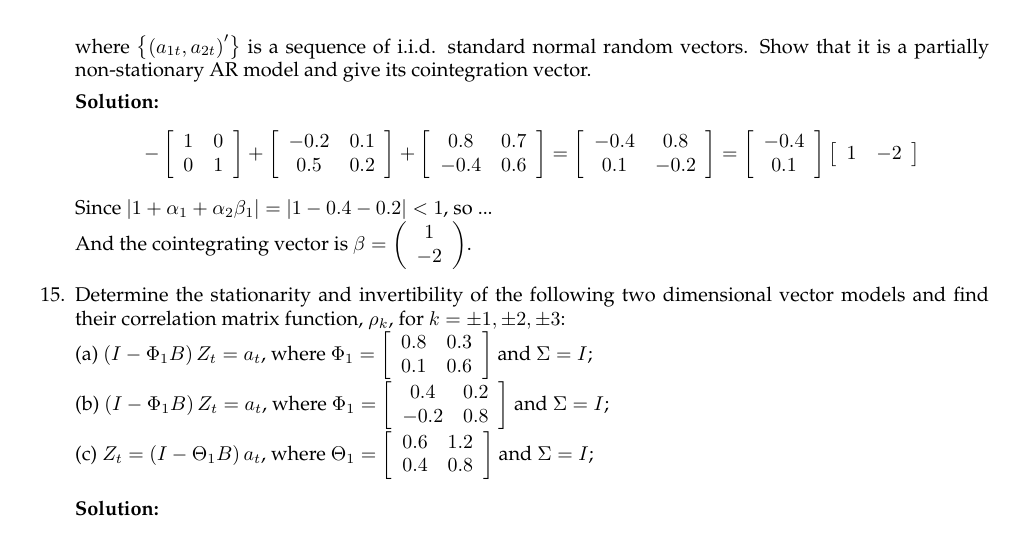
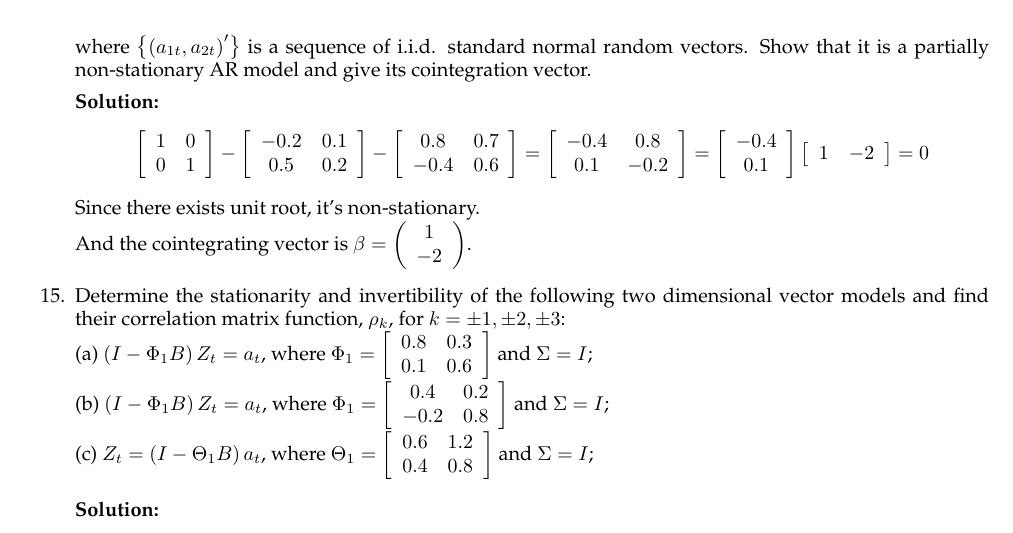
Before and after one commit to thompsonhu/Time-series-notes, a LaTeX problem sheet (exerciseSolution.tex): part of page 5 of 6, cut so that both start at the same text. Compiled offline with pdfLaTeX.

Commit message:
:sob:Final Tonight

```diff
--- a/exerciseSolution.tex
+++ b/exerciseSolution.tex
@@ -295,9 +295,9 @@
 
 	\textbf{Solution:}
 	\begin{equation*}
-	-\left[ \begin{array}{ll}{1} & {0} \\ {0} & {1}\end{array}\right]+\left[ \begin{array}{cc}{-0.2} & {0.1} \\ {0.5} & {0.2}\end{array}\right]+\left[ \begin{array}{cc}{0.8} & {0.7} \\ {-0.4} & {0.6}\end{array}\right]=\left[ \begin{array}{cc}{-0.4} & {0.8} \\ {0.1} & {-0.2}\end{array}\right]=\left[ \begin{array}{c}{-0.4} \\ {0.1}\end{array}\right] \left[ \begin{array}{ll}{1} & {-2}\end{array}\right]
+	\left[ \begin{array}{ll}{1} & {0} \\ {0} & {1}\end{array}\right]-\left[ \begin{array}{cc}{-0.2} & {0.1} \\ {0.5} & {0.2}\end{array}\right]-\left[ \begin{array}{cc}{0.8} & {0.7} \\ {-0.4} & {0.6}\end{array}\right]=\left[ \begin{array}{cc}{-0.4} & {0.8} \\ {0.1} & {-0.2}\end{array}\right]=\left[ \begin{array}{c}{-0.4} \\ {0.1}\end{array}\right] \left[ \begin{array}{ll}{1} & {-2}\end{array}\right] = 0
 	\end{equation*}
-	Since $|1+\alpha_1+\alpha_2\beta_1| = |1-0.4-0.2| < 1$, so ...\\
+	Since there exists unit root, it's non-stationary.\\
 	And the cointegrating vector is $\beta=\left( \begin{array}{c}{1} \\ {-2}\end{array}\right)$.
 
 	\item Determine the stationarity and invertibility of the following two dimensional vector models and find their correlation matrix function, $\rho_k$, for $k = \pm1, \pm2, \pm3$:\\
```
Also changed, not shown: exerciseSolution.pdf.
